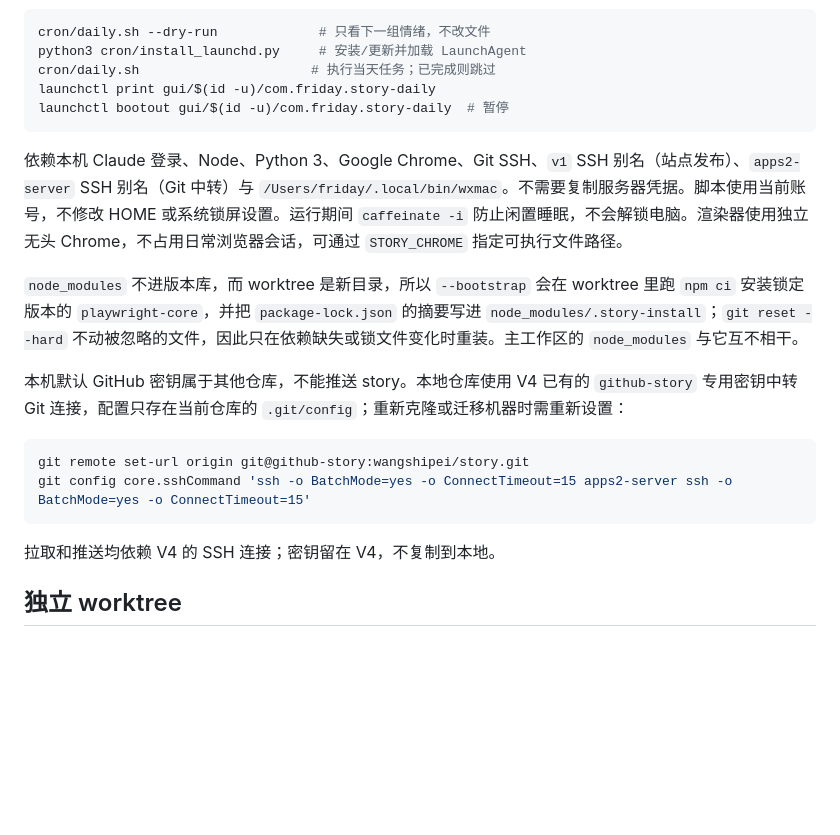
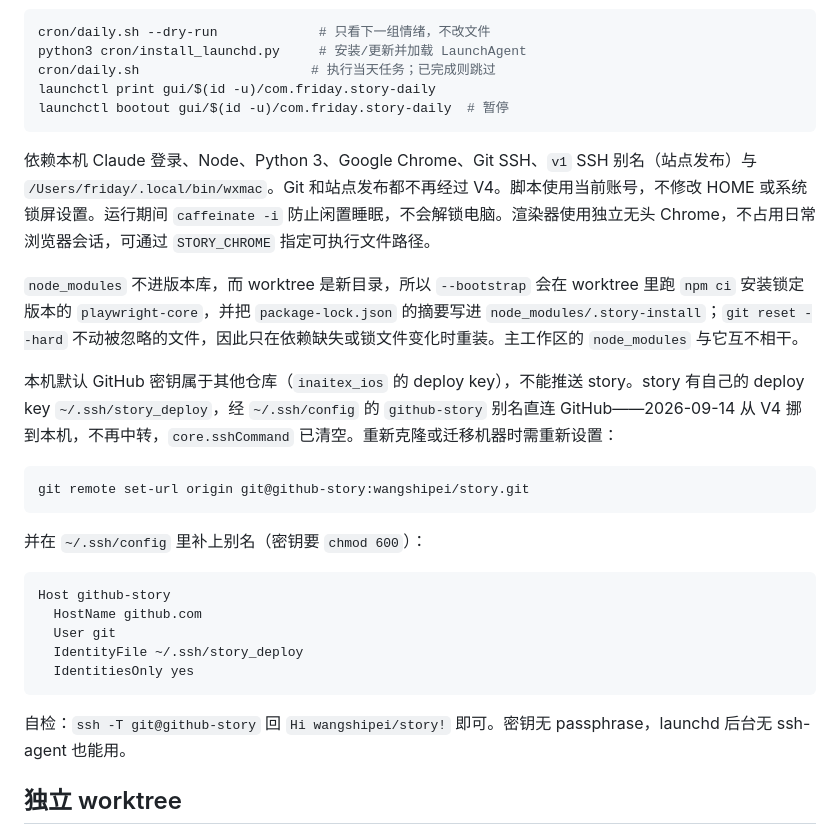
Before and after one commit to wangshipei/story, a Markdown page: cron/README.md, the part around the change. Rendered like a GitHub page; blank space fills up the shorter version.

Commit message:
Git 也脱离 V4：deploy key 挪到本机直连 GitHub
story 的 deploy key 原先留在 V4，本机靠 `core.sshCommand` 套一层
apps2-server 中转才能推送。现在密钥落到本机 ~/.ssh/story_deploy
（600），~/.ssh/config 加 github-story 别名直连 github.com，
core.sshCommand 清空——worktree 共享 .git/config，定时任务一并生效。

V4 上已删除 ~/.ssh/story_deploy(.pub)、ssh config 的 github-story
块，以及 2026-09-07 就停用的 story-daily crontab 注释残留。至此
story 的发布与推送都不再依赖 V4。

Co-Authored-By: Claude Opus 5 <noreply@anthropic.com>

````diff
--- a/cron/README.md
+++ b/cron/README.md
@@ -10,18 +10,27 @@ launchctl print gui/$(id -u)/com.friday.story-daily
 launchctl bootout gui/$(id -u)/com.friday.story-daily  # 暂停
 ```
 
-依赖本机 Claude 登录、Node、Python 3、Google Chrome、Git SSH、`v1` SSH 别名（站点发布）、`apps2-server` SSH 别名（Git 中转）与 `/Users/friday/.local/bin/wxmac`。不需要复制服务器凭据。脚本使用当前账号，不修改 HOME 或系统锁屏设置。运行期间 `caffeinate -i` 防止闲置睡眠，不会解锁电脑。渲染器使用独立无头 Chrome，不占用日常浏览器会话，可通过 `STORY_CHROME` 指定可执行文件路径。
+依赖本机 Claude 登录、Node、Python 3、Google Chrome、Git SSH、`v1` SSH 别名（站点发布）与 `/Users/friday/.local/bin/wxmac`。Git 和站点发布都不再经过 V4。脚本使用当前账号，不修改 HOME 或系统锁屏设置。运行期间 `caffeinate -i` 防止闲置睡眠，不会解锁电脑。渲染器使用独立无头 Chrome，不占用日常浏览器会话，可通过 `STORY_CHROME` 指定可执行文件路径。
 
 `node_modules` 不进版本库，而 worktree 是新目录，所以 `--bootstrap` 会在 worktree 里跑 `npm ci` 安装锁定版本的 `playwright-core`，并把 `package-lock.json` 的摘要写进 `node_modules/.story-install`；`git reset --hard` 不动被忽略的文件，因此只在依赖缺失或锁文件变化时重装。主工作区的 `node_modules` 与它互不相干。
 
-本机默认 GitHub 密钥属于其他仓库，不能推送 story。本地仓库使用 V4 已有的 `github-story` 专用密钥中转 Git 连接，配置只存在当前仓库的 `.git/config`；重新克隆或迁移机器时需重新设置：
+本机默认 GitHub 密钥属于其他仓库（`inaitex_ios` 的 deploy key），不能推送 story。story 有自己的 deploy key `~/.ssh/story_deploy`，经 `~/.ssh/config` 的 `github-story` 别名直连 GitHub——2026-09-14 从 V4 挪到本机，不再中转，`core.sshCommand` 已清空。重新克隆或迁移机器时需重新设置：
 
 ```bash
 git remote set-url origin git@github-story:wangshipei/story.git
-git config core.sshCommand 'ssh -o BatchMode=yes -o ConnectTimeout=15 apps2-server ssh -o BatchMode=yes -o ConnectTimeout=15'
 ```
 
-拉取和推送均依赖 V4 的 SSH 连接；密钥留在 V4，不复制到本地。
+并在 `~/.ssh/config` 里补上别名（密钥要 `chmod 600`）：
+
+```
+Host github-story
+  HostName github.com
+  User git
+  IdentityFile ~/.ssh/story_deploy
+  IdentitiesOnly yes
+```
+
+自检：`ssh -T git@github-story` 回 `Hi wangshipei/story!` 即可。密钥无 passphrase，launchd 后台无 ssh-agent 也能用。
 
 ## 独立 worktree
 
````
